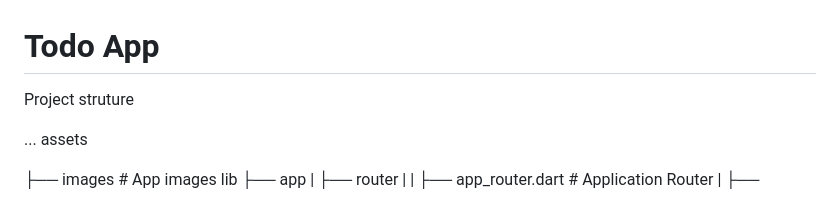
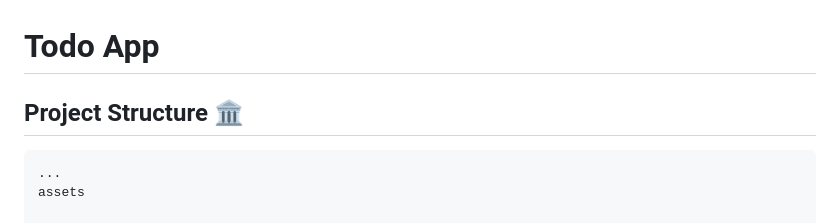
Before and after one commit to apptheka/todosample, a Markdown page: README.md, the part around one of its changes. Rendered like a GitHub page.

````diff
--- a/README.md
+++ b/README.md
@@ -1,7 +1,8 @@
 # Todo App
 
-Project struture
+## Project Structure 🏛
 
+```
 ...
 assets
 
````
Also changed, not shown: other parts of README.md (+3 -0 lines).
